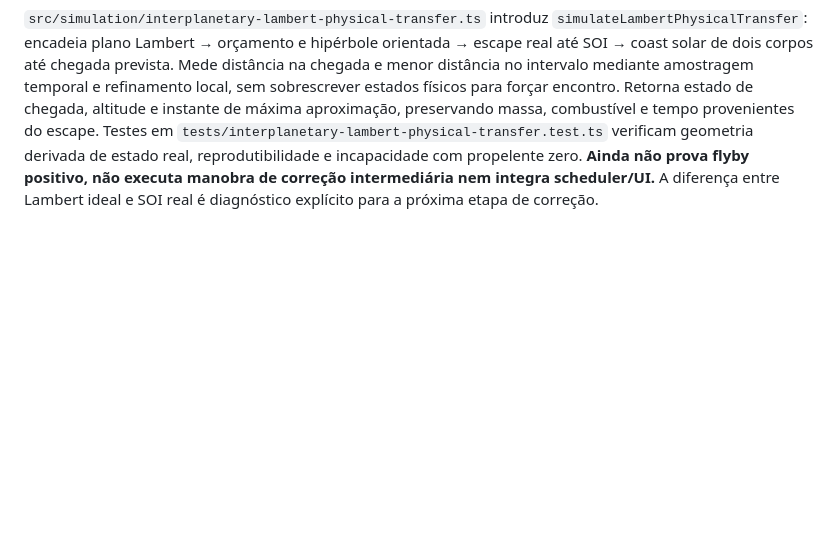
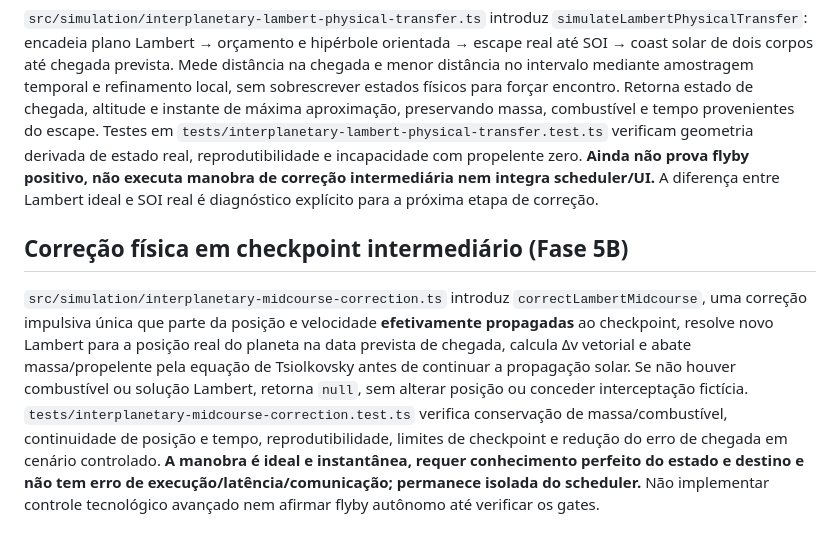
Before and after one commit to RrR2010/orbiter, a Markdown page: docs/systems/interplanetary-flight.md, the part around the change. Drawn GitHub-style; blank space fills up the shorter version.

Commit message:
docs(phase5): record physically propagated and fuel-accounted midcourse maneuver

```diff
--- a/docs/systems/interplanetary-flight.md
+++ b/docs/systems/interplanetary-flight.md
@@ -163,3 +163,7 @@ O PO autorizou substituir o planejamento por heurísticas de Hohmann/grade angul
 ## Propagação solar integrada desde a SOI real (incremento 5B)
 
 `src/simulation/interplanetary-lambert-physical-transfer.ts` introduz `simulateLambertPhysicalTransfer`: encadeia plano Lambert → orçamento e hipérbole orientada → escape real até SOI → coast solar de dois corpos até chegada prevista. Mede distância na chegada e menor distância no intervalo mediante amostragem temporal e refinamento local, sem sobrescrever estados físicos para forçar encontro. Retorna estado de chegada, altitude e instante de máxima aproximação, preservando massa, combustível e tempo provenientes do escape. Testes em `tests/interplanetary-lambert-physical-transfer.test.ts` verificam geometria derivada de estado real, reprodutibilidade e incapacidade com propelente zero. **Ainda não prova flyby positivo, não executa manobra de correção intermediária nem integra scheduler/UI.** A diferença entre Lambert ideal e SOI real é diagnóstico explícito para a próxima etapa de correção.
+
+## Correção física em checkpoint intermediário (Fase 5B)
+
+`src/simulation/interplanetary-midcourse-correction.ts` introduz `correctLambertMidcourse`, uma correção impulsiva única que parte da posição e velocidade **efetivamente propagadas** ao checkpoint, resolve novo Lambert para a posição real do planeta na data prevista de chegada, calcula Δv vetorial e abate massa/propelente pela equação de Tsiolkovsky antes de continuar a propagação solar. Se não houver combustível ou solução Lambert, retorna `null`, sem alterar posição ou conceder interceptação fictícia. `tests/interplanetary-midcourse-correction.test.ts` verifica conservação de massa/combustível, continuidade de posição e tempo, reprodutibilidade, limites de checkpoint e redução do erro de chegada em cenário controlado. **A manobra é ideal e instantânea, requer conhecimento perfeito do estado e destino e não tem erro de execução/latência/comunicação; permanece isolada do scheduler.** Não implementar controle tecnológico avançado nem afirmar flyby autônomo até verificar os gates.
```
